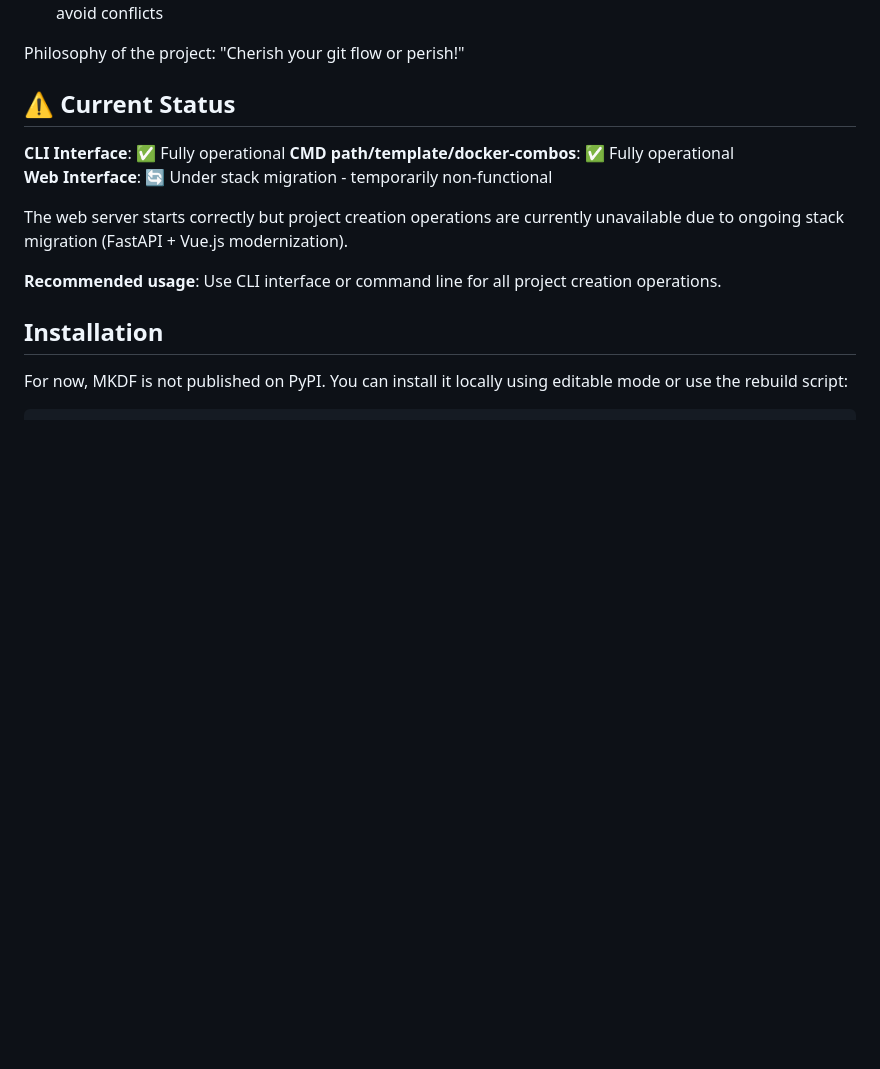
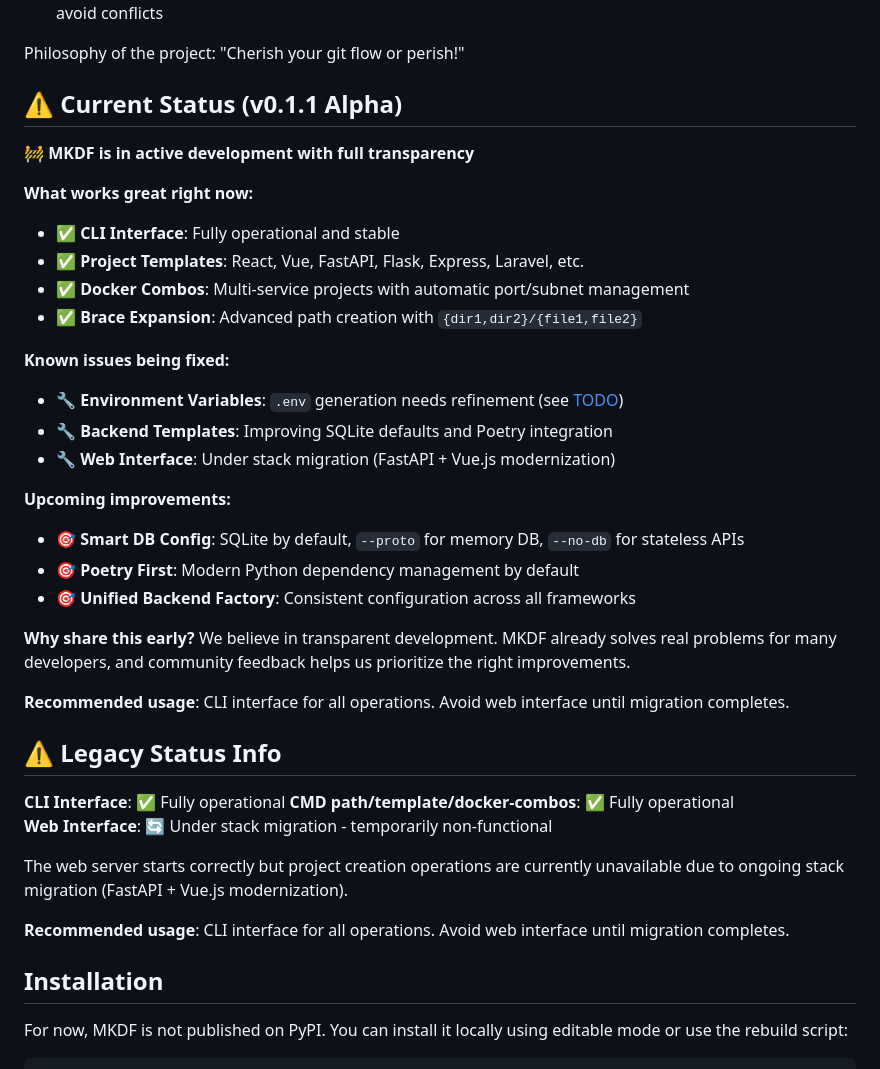
Before and after one commit to Noziop/mkdf, a Markdown page: README.md, the part around the change. GitHub-like rendering; blank space fills up the shorter version.

Commit message:
docs: honest project status communication for GitHub
- Add transparent current status section (v0.1.1 Alpha)
- Clearly indicate what works vs what's being improved
- Reference TODO.md for planned improvements
- Explain why we share early (transparent development)
- Set proper expectations for users and contributors

This follows our philosophy of honest, community-driven development.

```diff
--- a/README.md
+++ b/README.md
@@ -27,7 +27,31 @@ MKDF is a professional, open source project structure generator for all develope
 
 Philosophy of the project: "Cherish your git flow or perish!"
 
-## ⚠️ Current Status
+## ⚠️ Current Status (v0.1.1 Alpha)
+
+🚧 **MKDF is in active development with full transparency**
+
+**What works great right now:**
+- ✅ **CLI Interface**: Fully operational and stable
+- ✅ **Project Templates**: React, Vue, FastAPI, Flask, Express, Laravel, etc.
+- ✅ **Docker Combos**: Multi-service projects with automatic port/subnet management
+- ✅ **Brace Expansion**: Advanced path creation with `{dir1,dir2}/{file1,file2}`
+
+**Known issues being fixed:**
+- 🔧 **Environment Variables**: `.env` generation needs refinement (see [TODO](test_mkdf/TODO.md))
+- 🔧 **Backend Templates**: Improving SQLite defaults and Poetry integration
+- 🔧 **Web Interface**: Under stack migration (FastAPI + Vue.js modernization)
+
+**Upcoming improvements:**
+- 🎯 **Smart DB Config**: SQLite by default, `--proto` for memory DB, `--no-db` for stateless APIs
+- 🎯 **Poetry First**: Modern Python dependency management by default
+- 🎯 **Unified Backend Factory**: Consistent configuration across all frameworks
+
+**Why share this early?** We believe in transparent development. MKDF already solves real problems for many developers, and community feedback helps us prioritize the right improvements.
+
+**Recommended usage**: CLI interface for all operations. Avoid web interface until migration completes.
+
+## ⚠️ Legacy Status Info
 
 **CLI Interface**: ✅ Fully operational
 **CMD path/template/docker-combos**: ✅ Fully operational
@@ -35,8 +59,7 @@ Philosophy of the project: "Cherish your git flow or perish!"
 
 The web server starts correctly but project creation operations are currently unavailable due to ongoing stack migration (FastAPI + Vue.js modernization).
 
-**Recommended usage**: Use CLI interface or command line for all project creation operations.
-
+**Recommended usage**: CLI interface for all operations. Avoid web interface until migration completes.
 
 ## Installation
 
```
